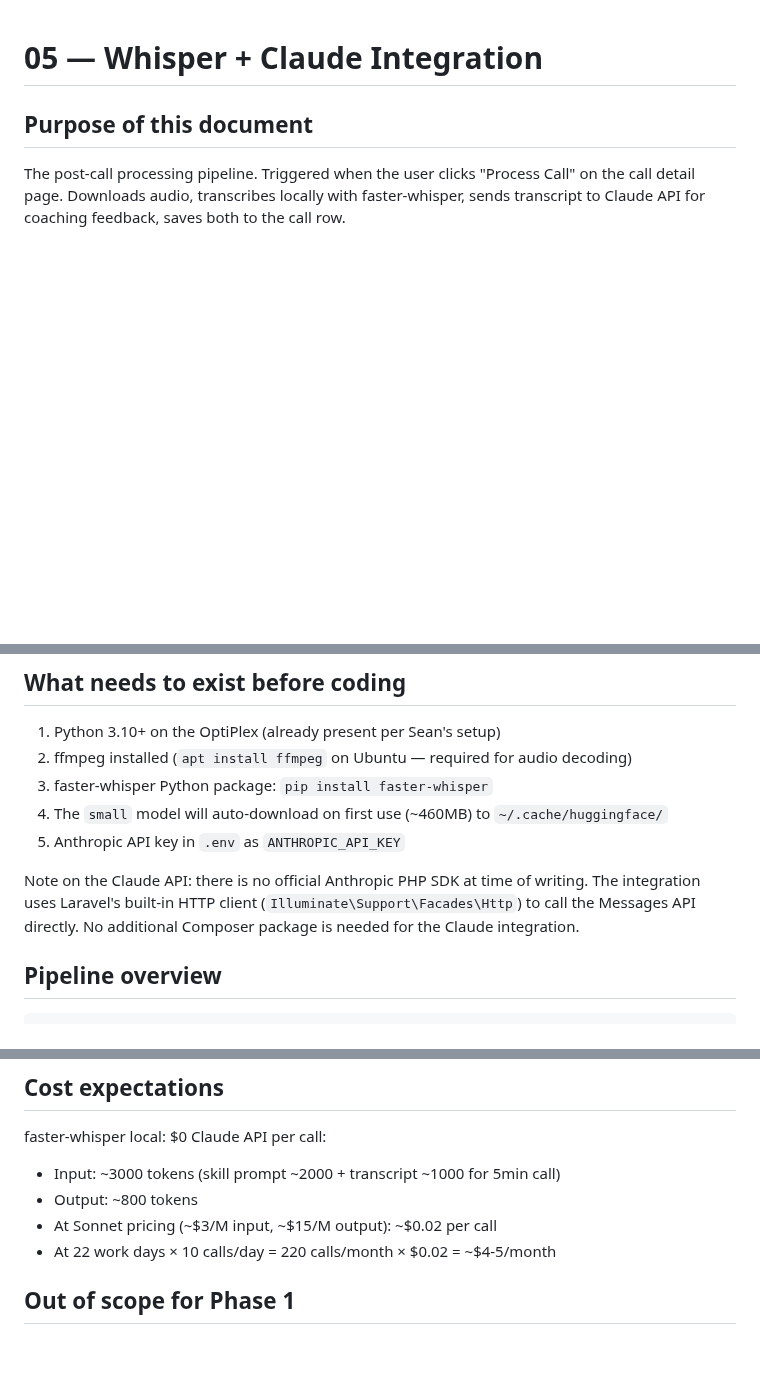
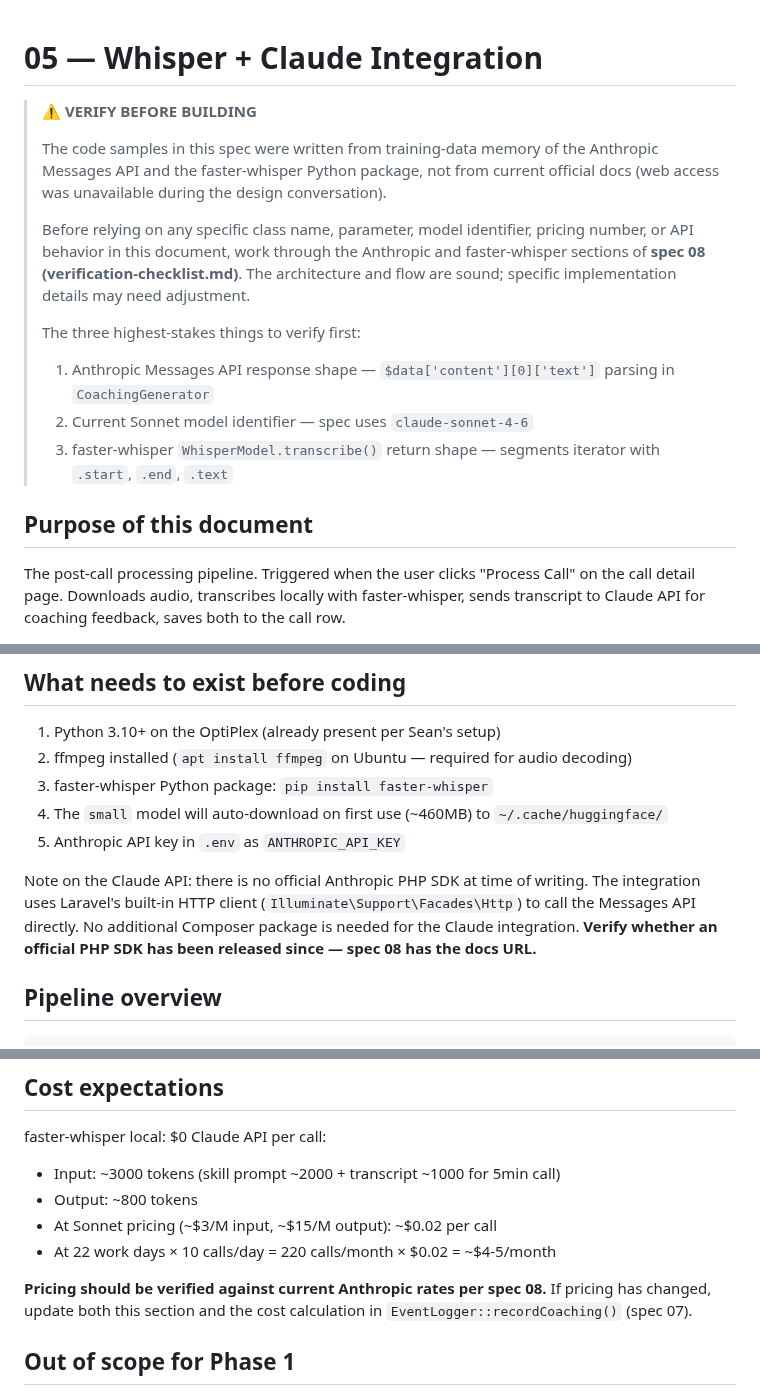
Before and after one commit to sean-roth/phonebooth, a Markdown page: docs/specs/05-whisper-claude-integration.md, 3 parts joined by grey strips. Drawn GitHub-style; blank space fills up the shorter version.

Commit message:
Add verification banner to spec 05 pointing at spec 08 checklist

```diff
--- a/docs/specs/05-whisper-claude-integration.md
+++ b/docs/specs/05-whisper-claude-integration.md
@@ -1,4 +1,15 @@
 # 05 — Whisper + Claude Integration
+
+> ⚠️ **VERIFY BEFORE BUILDING**
+>
+> The code samples in this spec were written from training-data memory of the Anthropic Messages API and the faster-whisper Python package, not from current official docs (web access was unavailable during the design conversation).
+>
+> Before relying on any specific class name, parameter, model identifier, pricing number, or API behavior in this document, work through the Anthropic and faster-whisper sections of **spec 08 (verification-checklist.md)**. The architecture and flow are sound; specific implementation details may need adjustment.
+>
+> The three highest-stakes things to verify first:
+> 1. Anthropic Messages API response shape — `$data['content'][0]['text']` parsing in `CoachingGenerator`
+> 2. Current Sonnet model identifier — spec uses `claude-sonnet-4-6`
+> 3. faster-whisper `WhisperModel.transcribe()` return shape — segments iterator with `.start`, `.end`, `.text`
 
 ## Purpose of this document
 
@@ -12,7 +23,7 @@ The post-call processing pipeline. Triggered when the user clicks "Process Call"
 4. The `small` model will auto-download on first use (~460MB) to `~/.cache/huggingface/`
 5. Anthropic API key in `.env` as `ANTHROPIC_API_KEY`
 
-Note on the Claude API: there is no official Anthropic PHP SDK at time of writing. The integration uses Laravel's built-in HTTP client (`Illuminate\Support\Facades\Http`) to call the Messages API directly. No additional Composer package is needed for the Claude integration.
+Note on the Claude API: there is no official Anthropic PHP SDK at time of writing. The integration uses Laravel's built-in HTTP client (`Illuminate\Support\Facades\Http`) to call the Messages API directly. No additional Composer package is needed for the Claude integration. **Verify whether an official PHP SDK has been released since — spec 08 has the docs URL.**
 
 ## Pipeline overview
 
@@ -480,6 +491,8 @@ Claude API per call:
 - At Sonnet pricing (~$3/M input, ~$15/M output): ~$0.02 per call
 - At 22 work days × 10 calls/day = 220 calls/month × $0.02 = ~$4-5/month
 
+**Pricing should be verified against current Anthropic rates per spec 08.** If pricing has changed, update both this section and the cost calculation in `EventLogger::recordCoaching()` (spec 07).
+
 ## Out of scope for Phase 1
 
 - Speaker diarization (separating "you" from "them" in transcript) — faster-whisper outputs flat text. Phase 2 could use pyannote or process Twilio's stereo channels separately to split.
```
